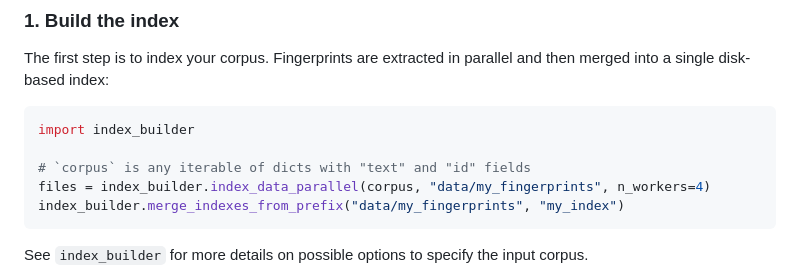
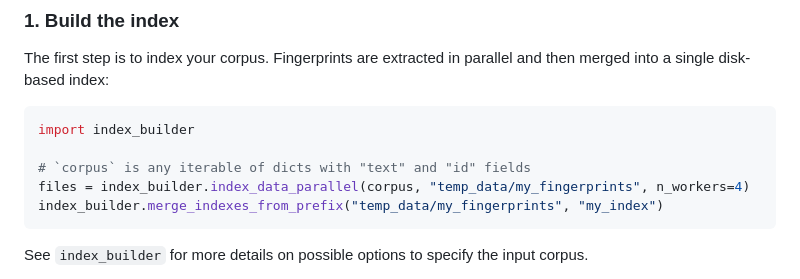
Before and after one commit to NorskRegnesentral/FindMyText, a Markdown page: README.md, the part around one of its changes. GitHub-like rendering.

````diff
--- a/README.md
+++ b/README.md
@@ -34,8 +34,8 @@ The first step is to index your corpus. Fingerprints are extracted in parallel a
 import index_builder
 
 # `corpus` is any iterable of dicts with "text" and "id" fields
-files = index_builder.index_data_parallel(corpus, "data/my_fingerprints", n_workers=4)
-index_builder.merge_indexes_from_prefix("data/my_fingerprints", "my_index")
+files = index_builder.index_data_parallel(corpus, "temp_data/my_fingerprints", n_workers=4)
+index_builder.merge_indexes_from_prefix("temp_data/my_fingerprints", "my_index")
 ```
 
 See `index_builder` for more details on possible options to specify the input corpus.
````
Also changed, not shown: other parts of README.md (+5 -5 lines).
